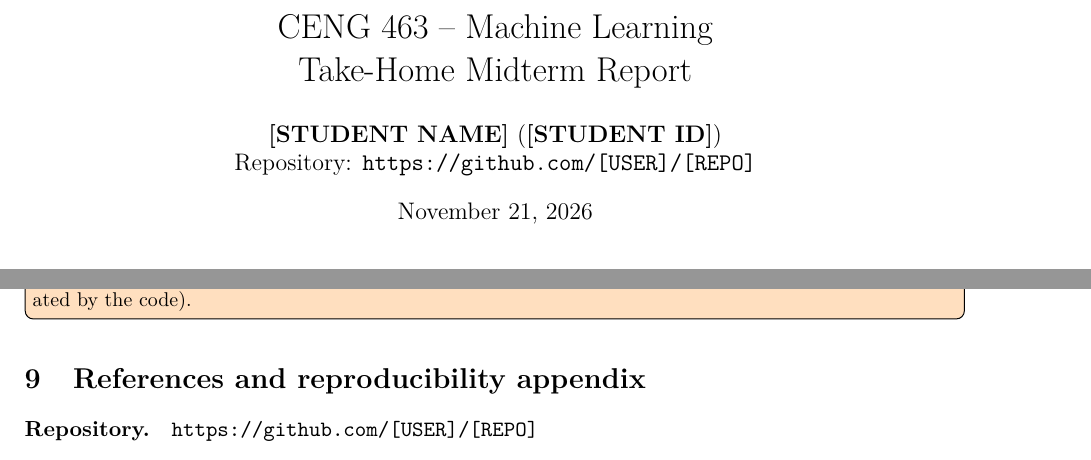
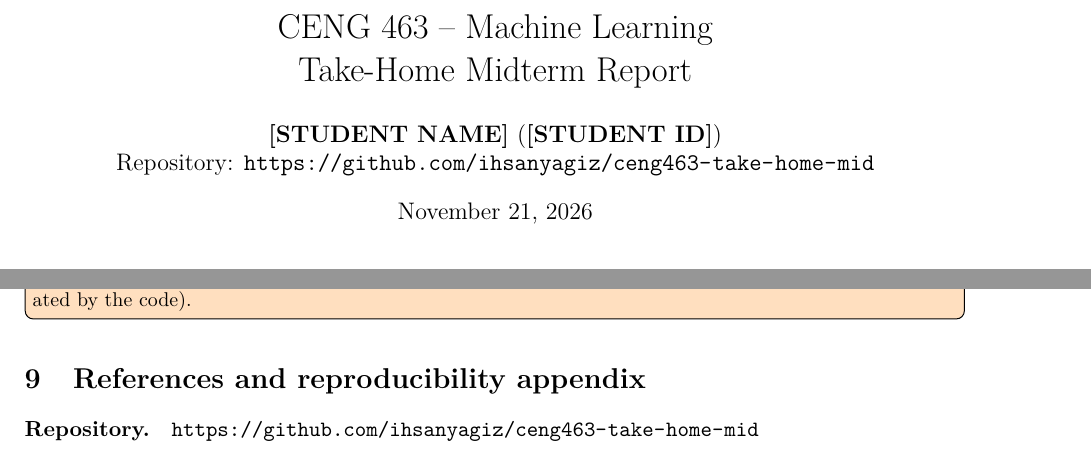
Before and after one commit to ihsanyagiz/ceng463-take-home-mid, a LaTeX document (report/main.tex): two parts of pages 1 and 37 of 38, joined at a grey line, cut so that both start at the same text. Compiled offline with pdfLaTeX.

Commit message:
Add repository link to report

```diff
--- a/report/main.tex
+++ b/report/main.tex
@@ -28,7 +28,7 @@
 % TODO(student): fill in
 \newcommand{\StudentName}{\textbf{[STUDENT NAME]}}
 \newcommand{\StudentID}{\textbf{[STUDENT ID]}}
-\newcommand{\RepoURL}{\url{https://github.com/[USER]/[REPO]}}
+\newcommand{\RepoURL}{\url{https://github.com/ihsanyagiz/ceng463-take-home-mid}}
 
 \title{CENG 463 -- Machine Learning\\Take-Home Midterm Report}
 \author{\StudentName\ (\StudentID)\\ Repository: \RepoURL}
```
